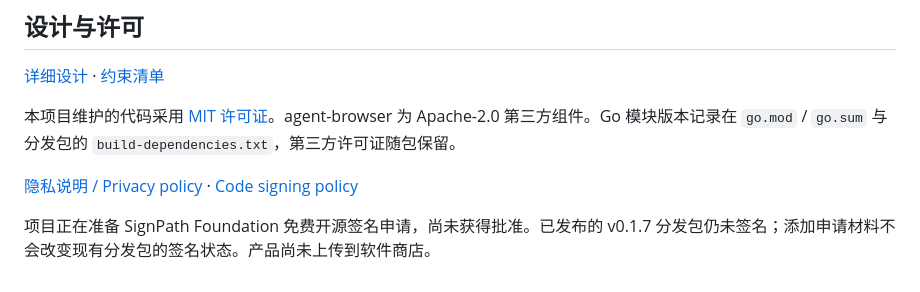
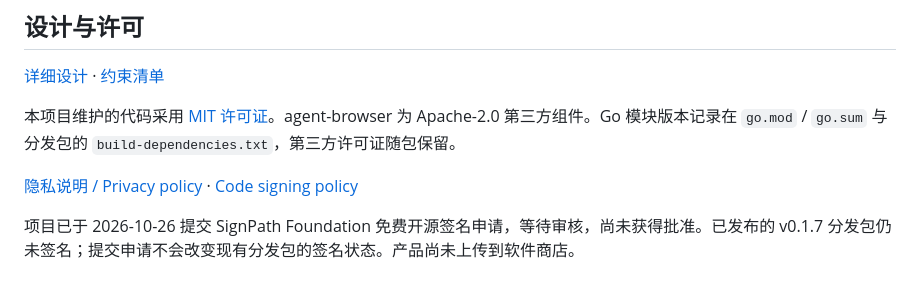
Before and after one commit to Francistonia/agent-vault, a Markdown page: README.md, the part around the change. GitHub-like rendering.

Commit message:
docs: record submitted SignPath application

```diff
--- a/README.md
+++ b/README.md
@@ -144,4 +144,4 @@ go test ./internal/vault -run 'TestBrowserRealLogin|TestPasswordModesRealBrowser
 
 [隐私说明 / Privacy policy](docs/privacy.md) · [Code signing policy](docs/code-signing.md)
 
-项目正在准备 SignPath Foundation 免费开源签名申请，尚未获得批准。已发布的 v0.1.7 分发包仍未签名；添加申请材料不会改变现有分发包的签名状态。产品尚未上传到软件商店。
+项目已于 2026-10-26 提交 SignPath Foundation 免费开源签名申请，等待审核，尚未获得批准。已发布的 v0.1.7 分发包仍未签名；提交申请不会改变现有分发包的签名状态。产品尚未上传到软件商店。
```
Also changed, not shown: docs/code-signing.md (+9 -4 lines).
